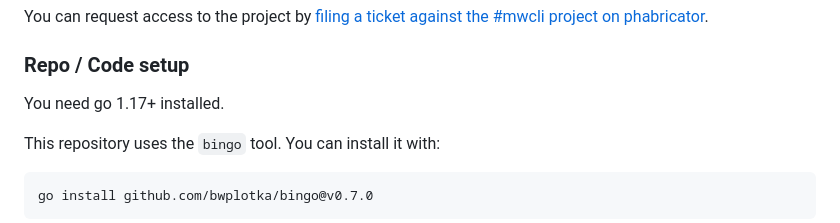
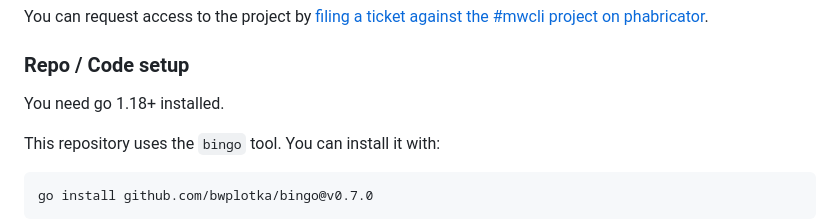
Before and after one commit to wikimedia/mediawiki-tools-cli, a Markdown page: README.md, the part around the change. Drawn GitHub-style.

Commit message:
Fix README, you need go 1.18+

```diff
--- a/README.md
+++ b/README.md
@@ -25,7 +25,7 @@ You can request access to the project by [filing a ticket against the #mwcli pro
 
 ### Repo / Code setup
 
-You need go 1.17+ installed.
+You need go 1.18+ installed.
 
 This repository uses the `bingo` tool.
 You can install it with:
```
